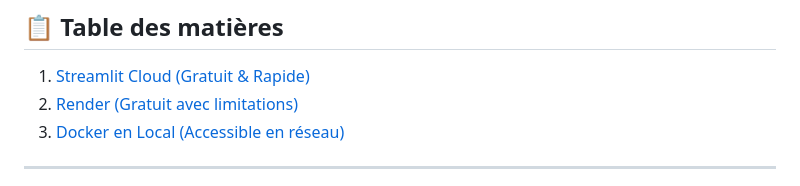
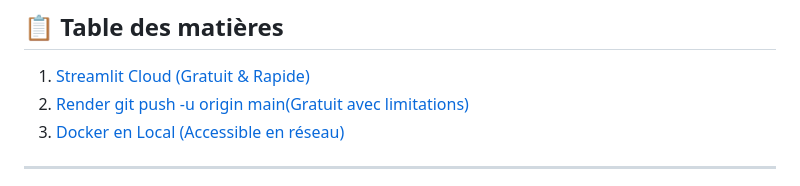
Before and after one commit to Laadimi-Salma/CLASSROM-PYTHON, a Markdown page: README_DEPLOYMENT.md, the part around the change. GitHub-like rendering.

```diff
--- a/README_DEPLOYMENT.md
+++ b/README_DEPLOYMENT.md
@@ -6,7 +6,7 @@ Ce guide vous explique comment déployer l'application Sentiment Analyzer sur **
 
 ## 📋 Table des matières
 1. [Streamlit Cloud (Gratuit & Rapide)](#1-streamlit-cloud)
-2. [Render (Gratuit avec limitations)](#2-render)
+2. [Render  git push -u origin main(Gratuit avec limitations)](#2-render)
 3. [Docker en Local (Accessible en réseau)](#3-docker-en-local)
 
 ---
```
